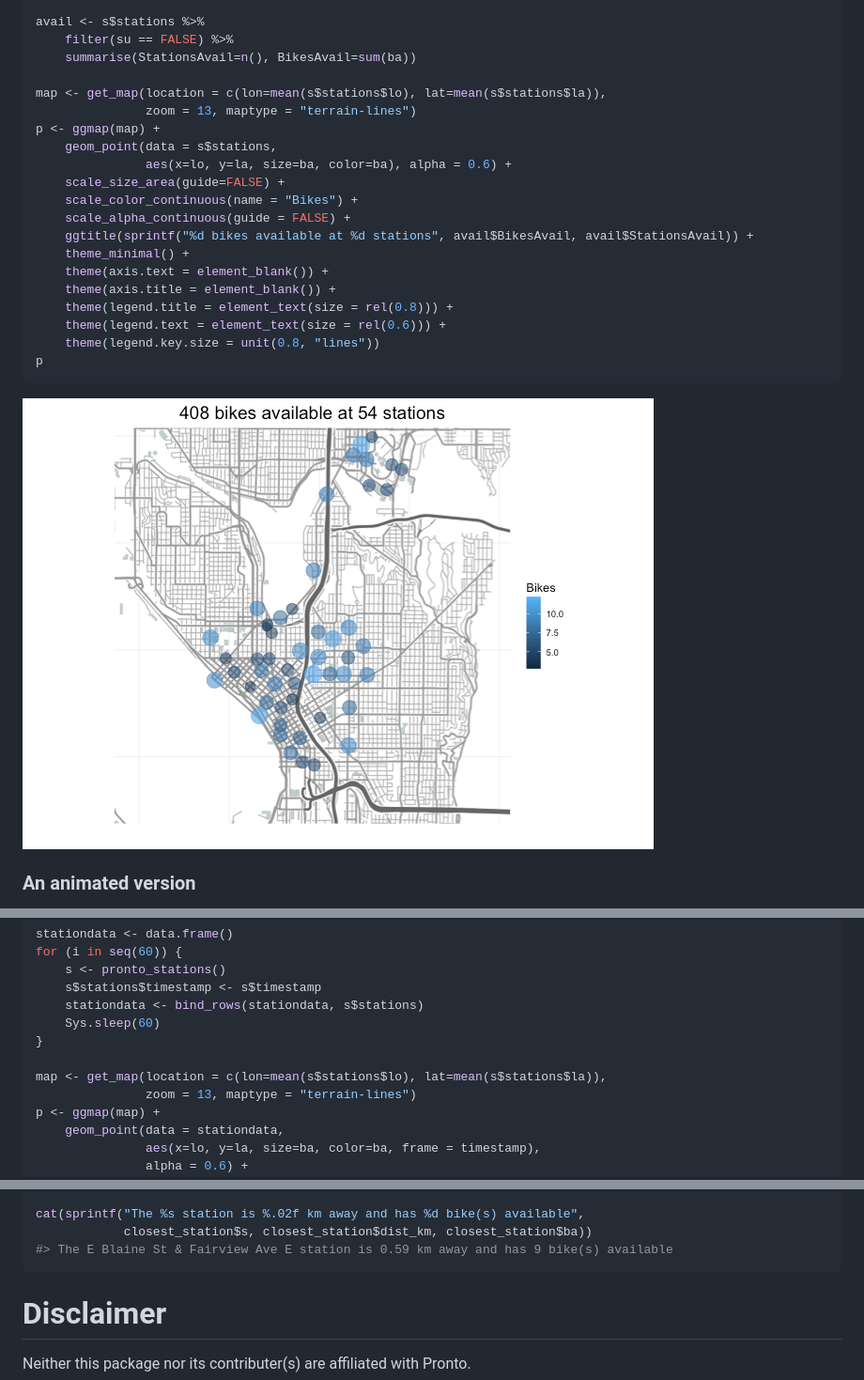
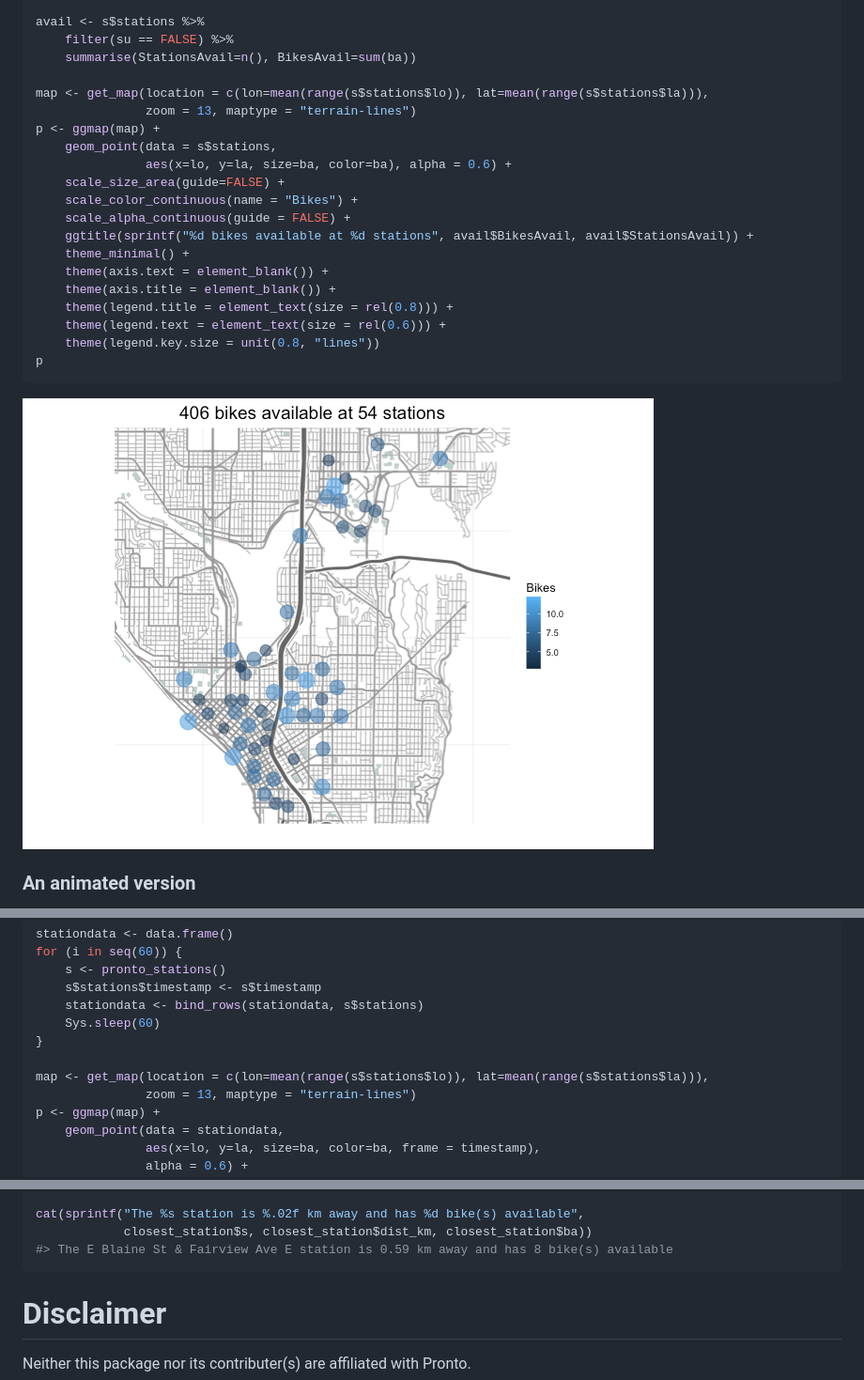
Before and after one commit to briandconnelly/pronto, a Markdown page: README.md, 3 parts joined by grey strips. Shown: that part at 94% size. Rendered like a GitHub page; pictures changed too: README-ExampleStationMap-1.png.

````diff
--- a/README.md
+++ b/README.md
@@ -66,7 +66,7 @@ avail <- s$stations %>%
     filter(su == FALSE) %>%
     summarise(StationsAvail=n(), BikesAvail=sum(ba))
 
-map <- get_map(location = c(lon=mean(s$stations$lo), lat=mean(s$stations$la)),
+map <- get_map(location = c(lon=mean(range(s$stations$lo)), lat=mean(range(s$stations$la))),
                zoom = 13, maptype = "terrain-lines")
 p <- ggmap(map) +
     geom_point(data = s$stations,
@@ -107,7 +107,7 @@ for (i in seq(60)) {
     Sys.sleep(60)
 }
 
-map <- get_map(location = c(lon=mean(s$stations$lo), lat=mean(s$stations$la)),
+map <- get_map(location = c(lon=mean(range(s$stations$lo)), lat=mean(range(s$stations$la))),
                zoom = 13, maptype = "terrain-lines")
 p <- ggmap(map) +
     geom_point(data = stationdata,
@@ -147,7 +147,7 @@ closest_station <- pronto_stations()$stations %>%
 
 cat(sprintf("The %s station is %.02f km away and has %d bike(s) available",
             closest_station$s, closest_station$dist_km, closest_station$ba))
-#> The E Blaine St & Fairview Ave E station is 0.59 km away and has 9 bike(s) available
+#> The E Blaine St & Fairview Ave E station is 0.59 km away and has 8 bike(s) available
 ```
 
 Disclaimer
````
Also changed, not shown: 1 other file.
